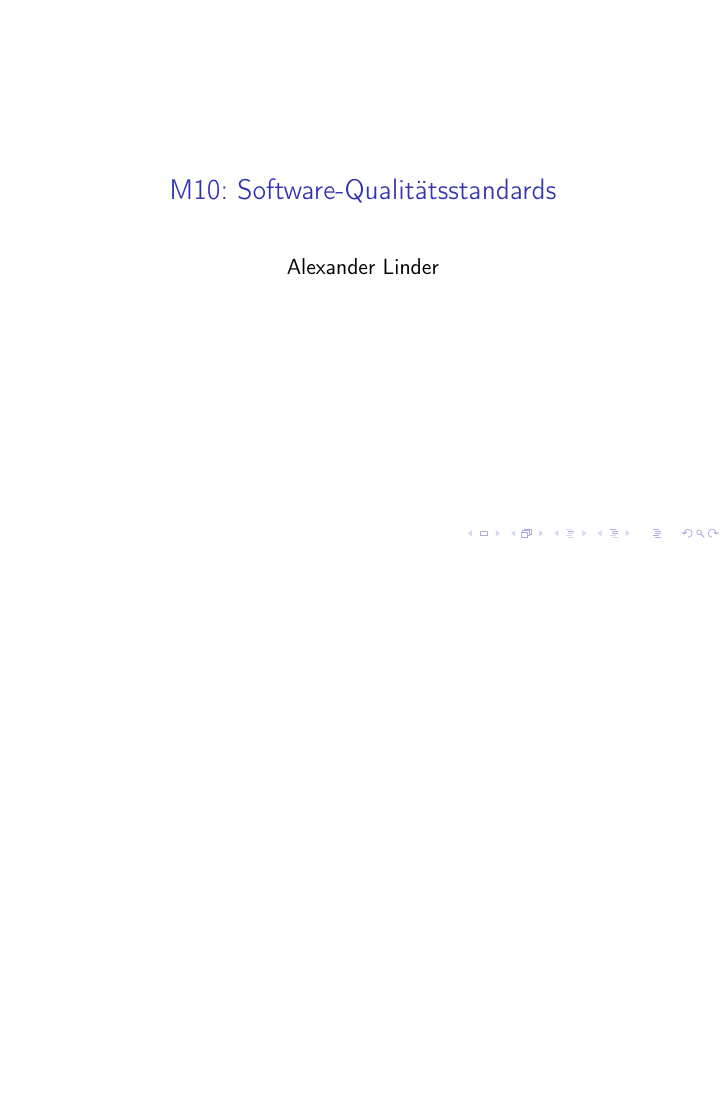
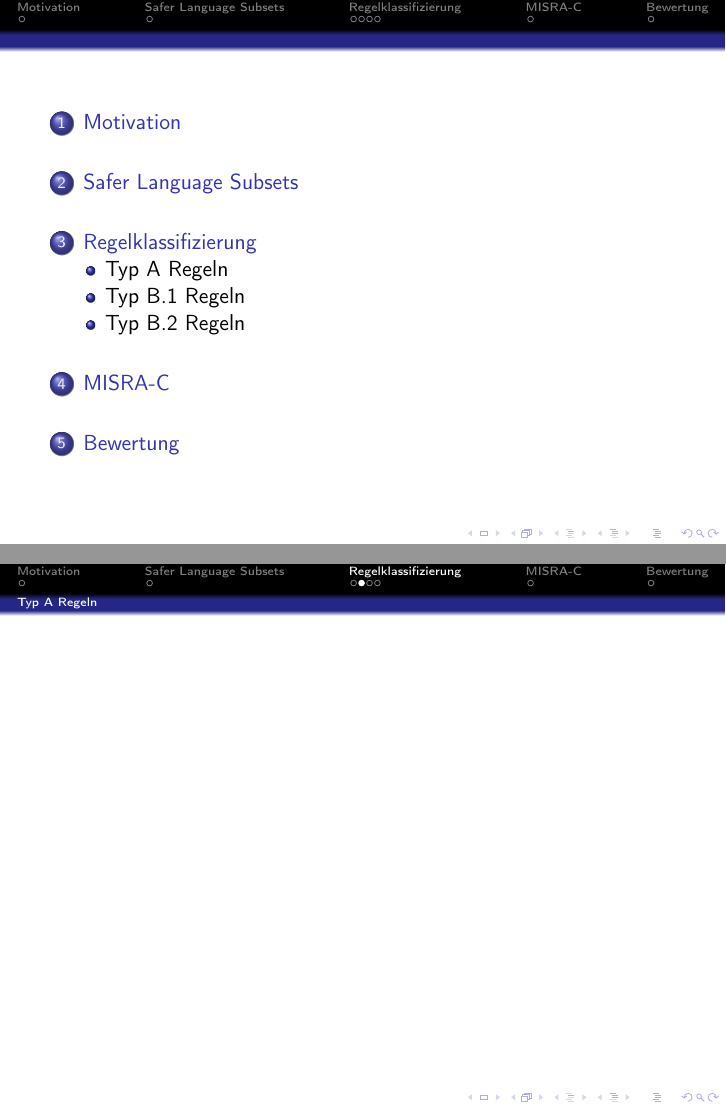
Before and after one commit to SeineEloquenz/prosem-sqs, LaTeX slides (src/pres.tex): the whole page before the commit and pages 2 and 6 of 10 after it, the two joined at a grey line, the shorter picture padded with empty space. Compiled offline with pdfLaTeX.

Commit message:
Add first draft and structure for presentation

```diff
--- a/src/pres.tex
+++ b/src/pres.tex
@@ -1,5 +1,5 @@
 \documentclass{beamer}
-%\usetheme{Berkeley}  %TODO change
+\usetheme{Darmstadt}  %TODO change
 
 \usepackage[T1]{fontenc}
 \usepackage[ngerman]{babel}
@@ -21,3 +25,9 @@
     \begin{frame}
         \maketitle
     \end{frame}
+
+    \begin{frame}
+        \tableofcontents
+    \end{frame}
+
+    \section{Motivation}
@@ -23,0 +39 @@
+    \section{Safer Language Subsets}
@@ -23,0 +45 @@
+    \section{Regelklassifizierung}
@@ -23,0 +51,7 @@
+    \subsection{Typ A Regeln}
+    \label{subsec:typ-a-regeln}
+    \begin{frame}
+
+    \end{frame}
+
+    \subsection{Typ B.1 Regeln}
@@ -23,0 +63 @@
+    \subsection{Typ B.2 Regeln}
@@ -23,0 +69 @@
+    \section{MISRA-C}
@@ -23,0 +75 @@
+    \section{Bewertung}
```
Also changed, not shown: src/pres.tex (39 more changed lines).
